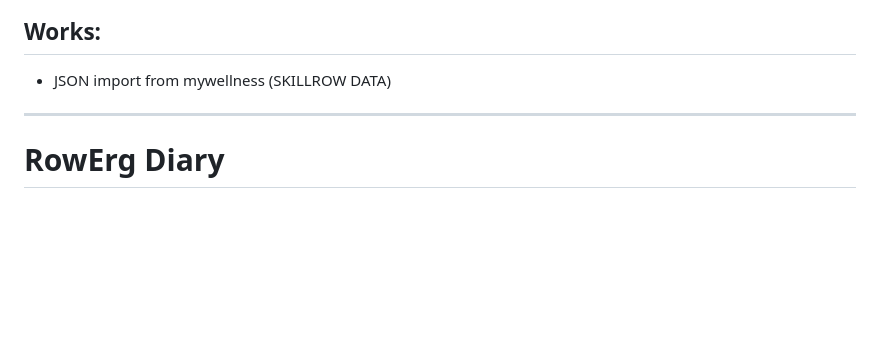
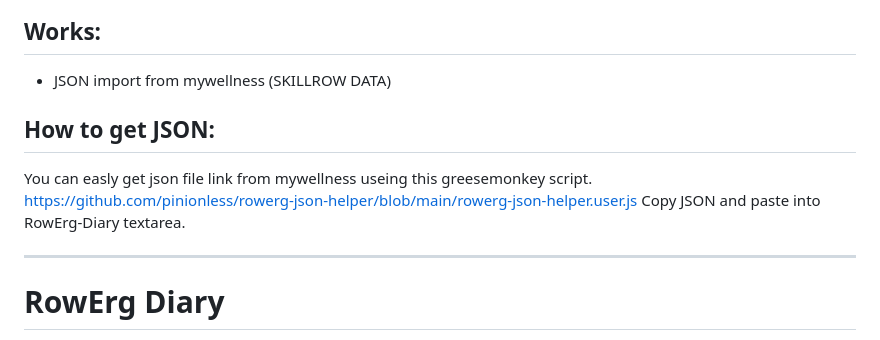
Before and after one commit to pinionless/RowErg-Diary, a Markdown page: README.md, the part around the change. Drawn GitHub-style; blank space fills up the shorter version.

```diff
--- a/README.md
+++ b/README.md
@@ -5,6 +5,11 @@ This project is currently in its early development stages. Functionality may be
 
 ## Works:
 - JSON import from mywellness (SKILLROW DATA)
+
+## How to get JSON:
+You can easly get json file link from mywellness useing this greesemonkey script.
+https://github.com/pinionless/rowerg-json-helper/blob/main/rowerg-json-helper.user.js
+Copy JSON and paste into RowErg-Diary textarea.
 
 
 ---
```
